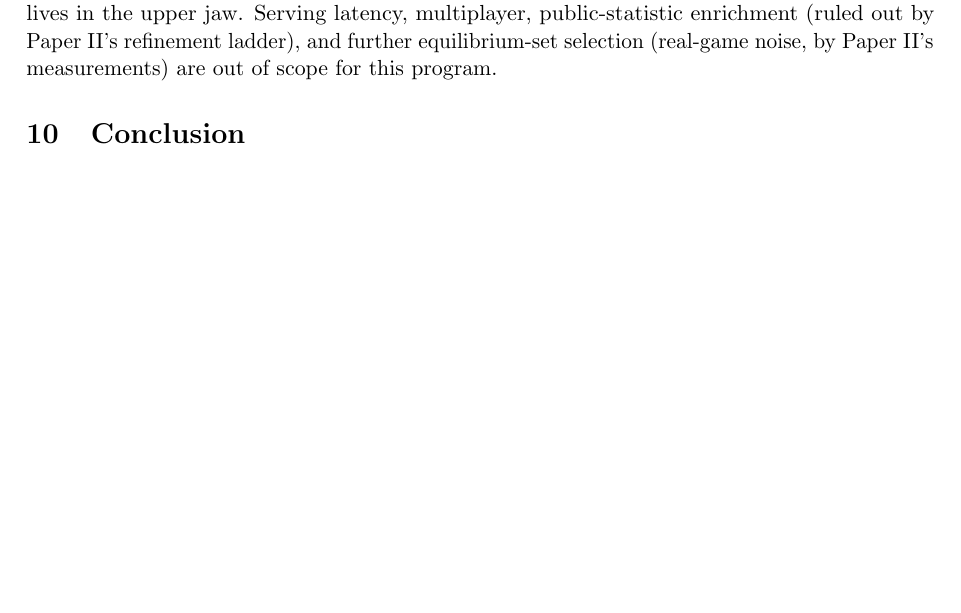
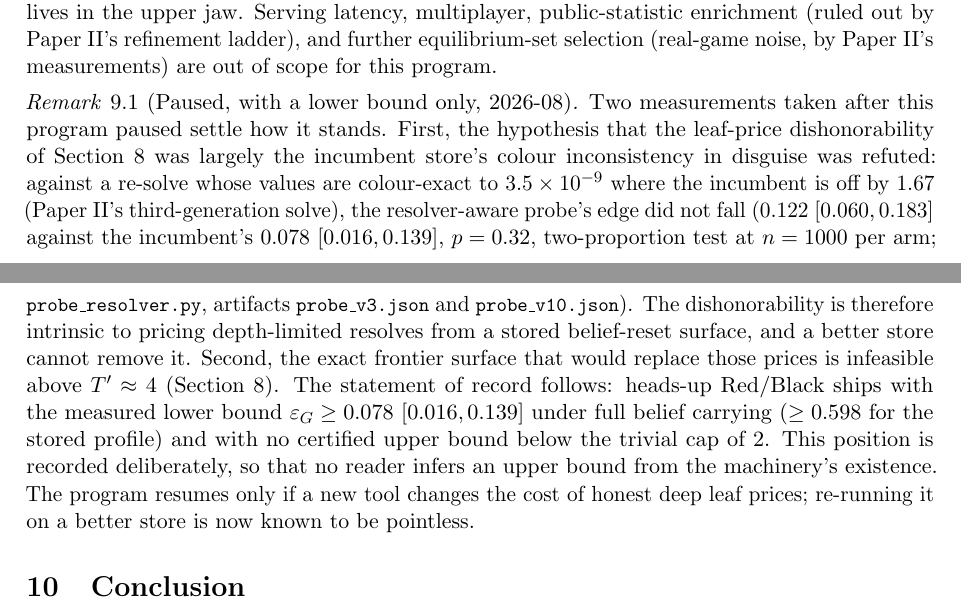
Before and after one commit to SwiftlyNoah/redblack-research, a LaTeX paper (redblack-solving-g.tex): part of page 12 of 13 before the commit and two parts of pages 12 and 13 of 13 after it, the two joined at a grey line, cut so that both start at the same text, the shorter picture padded with empty space. Compiled offline with pdfLaTeX.

Commit message:
Paper III: record the paused-with-a-lower-bound-only position
New dated remark closing the program section: the colour-inconsistency
hypothesis for the leaf-price dishonorability was refuted (a
colour-exact re-solve left the resolver-aware probe's edge unchanged,
0.122 vs 0.078, p=0.32, n=1000/arm), so the quantity is intrinsic to
pricing depth-limited resolves from a stored belief-reset surface, and
the exact frontier that would replace it is infeasible above T'~4. The
statement of record: heads-up ships with eps_G >= 0.078 [0.016, 0.139]
under full carrying and no certified upper bound below the trivial 2.
PDF rebuilt in the same commit.

```diff
--- a/redblack-solving-g.tex
+++ b/redblack-solving-g.tex
@@ -897,6 +897,31 @@ multiplayer, public-statistic enrichment (ruled out by Paper~II's
 refinement ladder), and further equilibrium-set selection (real-game
 noise, by Paper~II's measurements) are out of scope for this program.
 
+\begin{remark}[Paused, with a lower bound only, 2026-08]\label{rem:paused}
+Two measurements taken after this program paused settle how it stands.
+First, the hypothesis that the leaf-price dishonorability of
+Section~\ref{sec:results} was largely the incumbent store's colour
+inconsistency in disguise was refuted: against a re-solve whose values
+are colour-exact to $3.5\times10^{-9}$ where the incumbent is off by
+$1.67$ (Paper~II's third-generation solve), the resolver-aware probe's
+edge did not fall ($0.122\ [0.060,0.183]$ against the incumbent's
+$0.078\ [0.016,0.139]$, $p=0.32$, two-proportion test at $n=1000$ per
+arm; \code{probe\_resolver.py}, artifacts \code{probe\_v3.json} and
+\code{probe\_v10.json}). The dishonorability is therefore intrinsic to
+pricing depth-limited resolves from a stored belief-reset surface, and
+a better store cannot remove it. Second, the exact frontier surface
+that would replace those prices is infeasible above $T'\approx4$
+(Section~\ref{sec:results}). The statement of record follows: heads-up
+Red/Black ships with the measured lower bound
+$\epsG\ge0.078\ [0.016,0.139]$ under full belief carrying ($\ge0.598$
+for the stored profile) and with no certified upper bound below the
+trivial cap of $2$. This position is recorded deliberately, so that no
+reader infers an upper bound from the machinery's existence. The
+program resumes only if a new tool changes the cost of honest deep
+leaf prices; re-running it on a better store is now known to be
+pointless.
+\end{remark}
+
 \section{Conclusion}\label{sec:conclusion}
 
 This paper proved a composition theorem for safe re-solving in
```
Also changed, not shown: redblack-solving-g.pdf.
